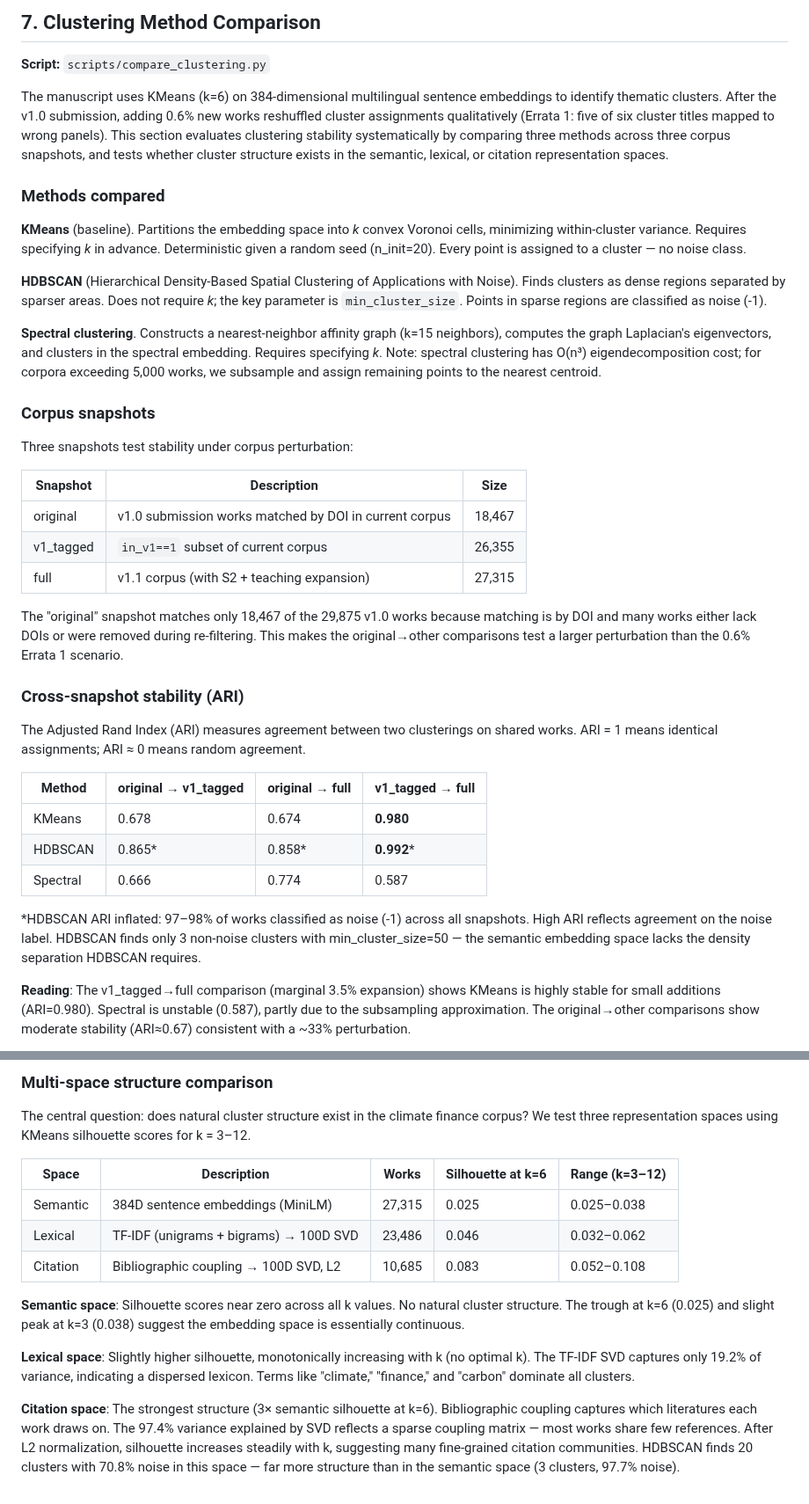
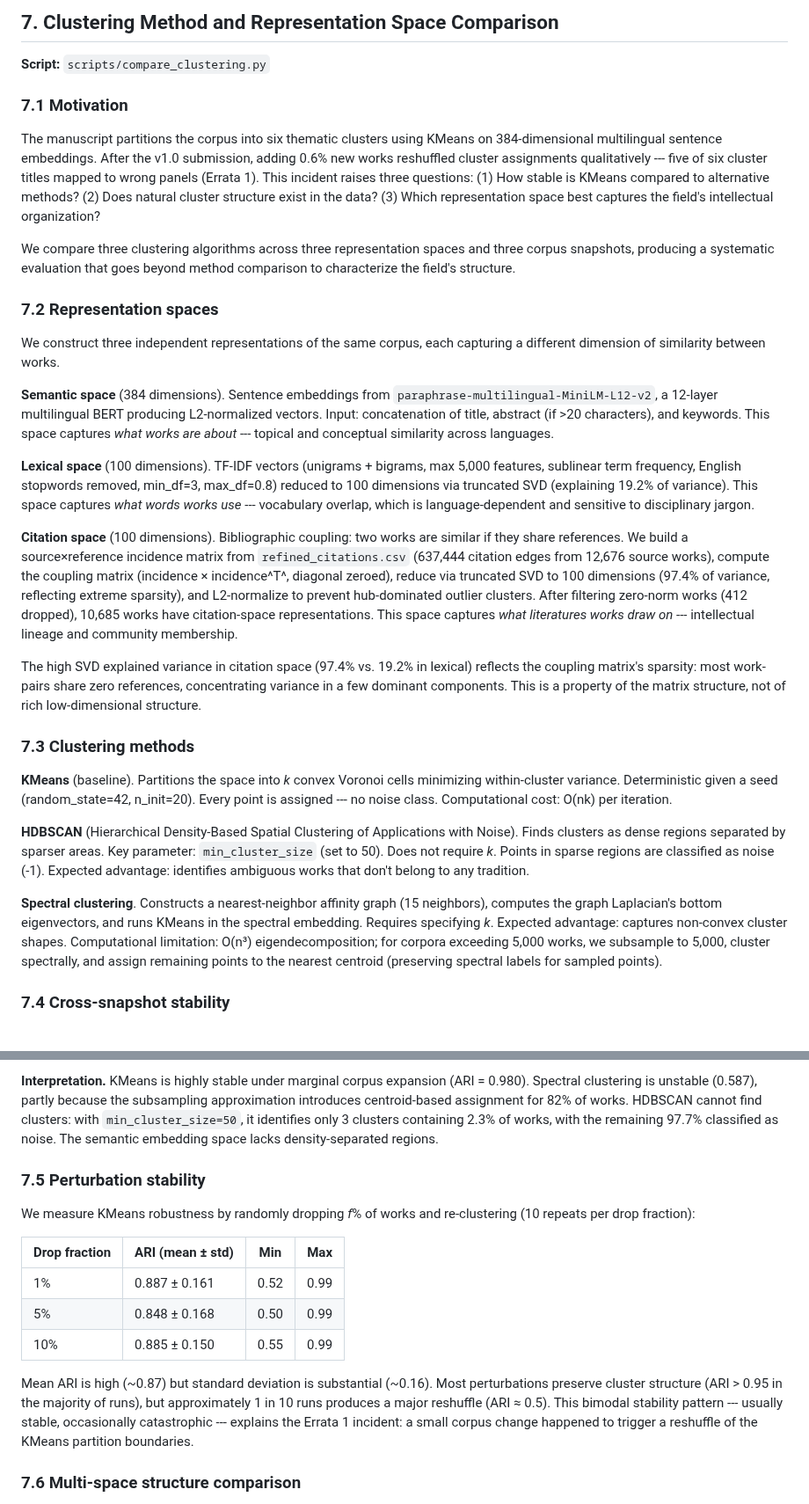
Before and after one commit to MinhHaDuong/Oeconomia-Climate-finance, a Markdown page: content/_includes/clustering-comparison.md, 2 parts joined by grey strips. Shown at 88% size. GitHub-like rendering.

```diff
--- a/content/_includes/clustering-comparison.md
+++ b/content/_includes/clustering-comparison.md
@@ -1,40 +1,32 @@
-## 7. Clustering Method Comparison
+## 7. Clustering Method and Representation Space Comparison
 
 **Script:** `scripts/compare_clustering.py`
 
-The manuscript uses KMeans (k=6) on 384-dimensional multilingual sentence embeddings to identify thematic clusters. After the v1.0 submission, adding 0.6% new works reshuffled cluster assignments qualitatively (Errata 1: five of six cluster titles mapped to wrong panels). This section evaluates clustering stability systematically by comparing three methods across three corpus snapshots, and tests whether cluster structure exists in the semantic, lexical, or citation representation spaces.
+### 7.1 Motivation
 
-### Methods compared
+The manuscript partitions the corpus into six thematic clusters using KMeans on 384-dimensional multilingual sentence embeddings. After the v1.0 submission, adding 0.6% new works reshuffled cluster assignments qualitatively --- five of six cluster titles mapped to wrong panels (Errata 1). This incident raises three questions: (1) How stable is KMeans compared to alternative methods? (2) Does natural cluster structure exist in the data? (3) Which representation space best captures the field's intellectual organization?
 
-**KMeans** (baseline). Partitions the embedding space into *k* convex Voronoi cells, minimizing within-cluster variance. Requires specifying *k* in advance. Deterministic given a random seed (n_init=20). Every point is assigned to a cluster — no noise class.
+We compare three clustering algorithms across three representation spaces and three corpus snapshots, producing a systematic evaluation that goes beyond method comparison to characterize the field's structure.
 
-**HDBSCAN** (Hierarchical Density-Based Spatial Clustering of Applications with Noise). Finds clusters as dense regions separated by sparser areas. Does not require *k*; the key parameter is `min_cluster_size`. Points in sparse regions are classified as noise (-1).
+### 7.2 Representation spaces
 
-**Spectral clustering**. Constructs a nearest-neighbor affinity graph (k=15 neighbors), computes the graph Laplacian's eigenvectors, and clusters in the spectral embedding. Requires specifying *k*. Note: spectral clustering has O(n³) eigendecomposition cost; for corpora exceeding 5,000 works, we subsample and assign remaining points to the nearest centroid.
+We construct three independent representations of the same corpus, each capturing a different dimension of similarity between works.
 
-### Corpus snapshots
+**Semantic space** (384 dimensions). Sentence embeddings from `paraphrase-multilingual-MiniLM-L12-v2`, a 12-layer multilingual BERT producing L2-normalized vectors. Input: concatenation of title, abstract (if >20 characters), and keywords. This space captures *what works are about* --- topical and conceptual similarity across languages.
 
-Three snapshots test stability under corpus perturbation:
+**Lexical space** (100 dimensions). TF-IDF vectors (unigrams + bigrams, max 5,000 features, sublinear term frequency, English stopwords removed, min_df=3, max_df=0.8) reduced to 100 dimensions via truncated SVD (explaining 19.2% of variance). This space captures *what words works use* --- vocabulary overlap, which is language-dependent and sensitive to disciplinary jargon.
 
-| Snapshot | Description | Size |
-|----------|-------------|------|
-| original | v1.0 submission works matched by DOI in current corpus | 18,467 |
-| v1_tagged | `in_v1==1` subset of current corpus | 26,355 |
-| full | v1.1 corpus (with S2 + teaching expansion) | 27,315 |
+**Citation space** (100 dimensions). Bibliographic coupling: two works are similar if they share references. We build a source×reference incidence matrix from `refined_citations.csv` (637,444 citation edges from 12,676 source works), compute the coupling matrix (incidence × incidence^T^, diagonal zeroed), reduce via truncated SVD to 100 dimensions (97.4% of variance, reflecting extreme sparsity), and L2-normalize to prevent hub-dominated outlier clusters. After filtering zero-norm works (412 dropped), 10,685 works have citation-space representations. This space captures *what literatures works draw on* --- intellectual lineage and community membership.
 
-The "original" snapshot matches only 18,467 of the 29,875 v1.0 works because matching is by DOI and many works either lack DOIs or were removed during re-filtering. This makes the original→other comparisons test a larger perturbation than the 0.6% Errata 1 scenario.
+The high SVD explained variance in citation space (97.4% vs. 19.2% in lexical) reflects the coupling matrix's sparsity: most work-pairs share zero references, concentrating variance in a few dominant components. This is a property of the matrix structure, not of rich low-dimensional structure.
 
-### Cross-snapshot stability (ARI)
+### 7.3 Clustering methods
 
-The Adjusted Rand Index (ARI) measures agreement between two clusterings on shared works. ARI = 1 means identical assignments; ARI ≈ 0 means random agreement.
+**KMeans** (baseline). Partitions the space into *k* convex Voronoi cells minimizing within-cluster variance. Deterministic given a seed (random_state=42, n_init=20). Every point is assigned --- no noise class. Computational cost: O(nk) per iteration.
 
-| Method | original → v1_tagged | original → full | v1_tagged → full |
-|--------|---------------------|----------------|-----------------|
-| KMeans | 0.678 | 0.674 | **0.980** |
-| HDBSCAN | 0.865\* | 0.858\* | **0.992**\* |
-| Spectral | 0.666 | 0.774 | 0.587 |
+**HDBSCAN** (Hierarchical Density-Based Spatial Clustering of Applications with Noise). Finds clusters as dense regions separated by sparser areas. Key parameter: `min_cluster_size` (set to 50). Does not require *k*. Points in sparse regions are classified as noise (-1). Expected advantage: identifies ambiguous works that don't belong to any tradition.
 
-\*HDBSCAN ARI inflated: 97–98% of works classified as noise (-1) across all snapshots. High ARI reflects agreement on the noise label. HDBSCAN finds only 3 non-noise clusters with min_cluster_size=50 — the semantic embedding space lacks the density separation HDBSCAN requires.
+**Spectral clustering**. Constructs a nearest-neighbor affinity graph (15 neighbors), computes the graph Laplacian's bottom eigenvectors, and runs KMeans in the spectral embedding. Requires specifying *k*. Expected advantage: captures non-convex cluster shapes. Computational limitation: O(n³) eigendecomposition; for corpora exceeding 5,000 works, we subsample to 5,000, cluster spectrally, and assign remaining points to the nearest centroid (preserving spectral labels for sampled points).
 
-**Reading**: The v1_tagged→full comparison (marginal 3.5% expansion) shows KMeans is highly stable for small additions (ARI=0.980). Spectral is unstable (0.587), partly due to the subsampling approximation. The original→other comparisons show moderate stability (ARI≈0.67) consistent with a ~33% perturbation.
+### 7.4 Cross-snapshot stability
 
@@ -56,17 +51,17 @@ Mean ARI is high (~0.87) but standard deviation is substantial (~0.16). This mea
 
-### Multi-space structure comparison
+**Interpretation.** KMeans is highly stable under marginal corpus expansion (ARI = 0.980). Spectral clustering is unstable (0.587), partly because the subsampling approximation introduces centroid-based assignment for 82% of works. HDBSCAN cannot find clusters: with `min_cluster_size=50`, it identifies only 3 clusters containing 2.3% of works, with the remaining 97.7% classified as noise. The semantic embedding space lacks density-separated regions.
 
-The central question: does natural cluster structure exist in the climate finance corpus? We test three representation spaces using KMeans silhouette scores for k = 3–12.
+### 7.5 Perturbation stability
 
-| Space | Description | Works | Silhouette at k=6 | Range (k=3–12) |
-|-------|-------------|-------|--------------------|----------------|
-| Semantic | 384D sentence embeddings (MiniLM) | 27,315 | 0.025 | 0.025–0.038 |
-| Lexical | TF-IDF (unigrams + bigrams) → 100D SVD | 23,486 | 0.046 | 0.032–0.062 |
-| Citation | Bibliographic coupling → 100D SVD, L2 | 10,685 | 0.083 | 0.052–0.108 |
+We measure KMeans robustness by randomly dropping *f*% of works and re-clustering (10 repeats per drop fraction):
 
-**Semantic space**: Silhouette scores near zero across all k values. No natural cluster structure. The trough at k=6 (0.025) and slight peak at k=3 (0.038) suggest the embedding space is essentially continuous.
+| Drop fraction | ARI (mean ± std) | Min | Max |
+|--------------|-----------------|-----|-----|
+| 1% | 0.887 ± 0.161 | 0.52 | 0.99 |
+| 5% | 0.848 ± 0.168 | 0.50 | 0.99 |
+| 10% | 0.885 ± 0.150 | 0.55 | 0.99 |
 
-**Lexical space**: Slightly higher silhouette, monotonically increasing with k (no optimal k). The TF-IDF SVD captures only 19.2% of variance, indicating a dispersed lexicon. Terms like "climate," "finance," and "carbon" dominate all clusters.
+Mean ARI is high (~0.87) but standard deviation is substantial (~0.16). Most perturbations preserve cluster structure (ARI > 0.95 in the majority of runs), but approximately 1 in 10 runs produces a major reshuffle (ARI ≈ 0.5). This bimodal stability pattern --- usually stable, occasionally catastrophic --- explains the Errata 1 incident: a small corpus change happened to trigger a reshuffle of the KMeans partition boundaries.
 
-**Citation space**: The strongest structure (3× semantic silhouette at k=6). Bibliographic coupling captures which literatures each work draws on. The 97.4% variance explained by SVD reflects a sparse coupling matrix — most works share few references. After L2 normalization, silhouette increases steadily with k, suggesting many fine-grained citation communities. HDBSCAN finds 20 clusters with 70.8% noise in this space — far more structure than in the semantic space (3 clusters, 97.7% noise).
+### 7.6 Multi-space structure comparison
 
```
Also changed, not shown: other parts of content/_includes/clustering-comparison.md (+80 -17 lines).
